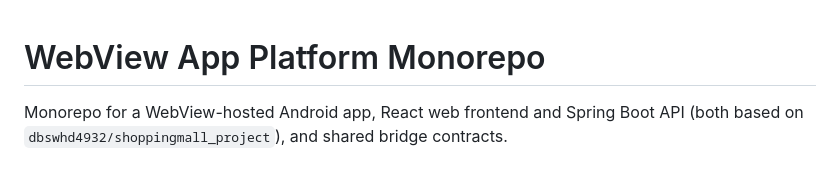
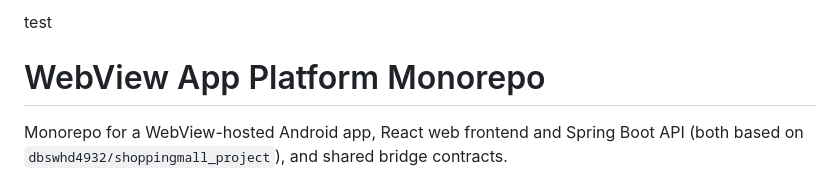
Before and after one commit to M4CnCH2Z/webview-app-platform, a Markdown page: README.md, the part around the change. Rendered like a GitHub page.

Commit message:
Add 'test' section to README

```diff
--- a/README.md
+++ b/README.md
@@ -1,3 +1,5 @@
+test
+
 # WebView App Platform Monorepo
 
 Monorepo for a WebView-hosted Android app, React web frontend and Spring Boot API (both based on `dbswhd4932/shoppingmall_project`), and shared bridge contracts.
```
